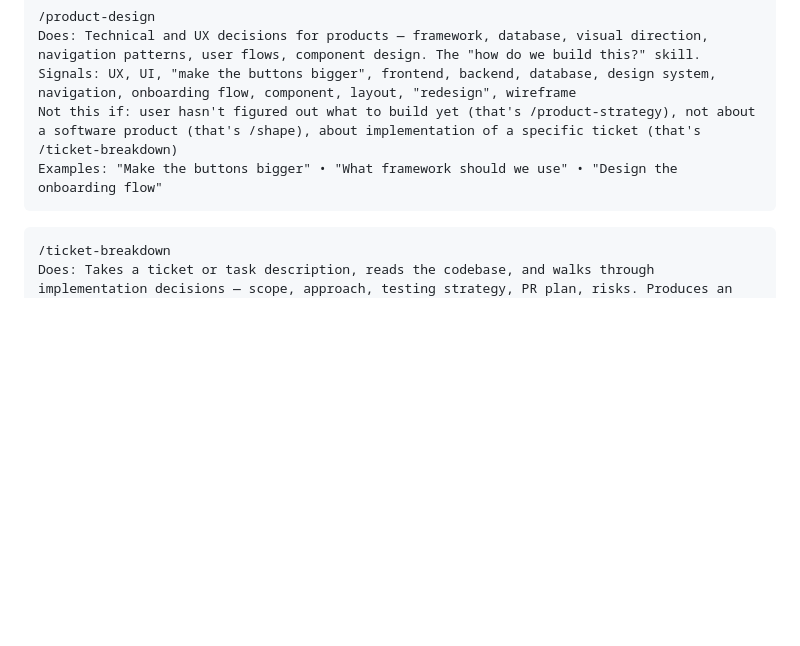
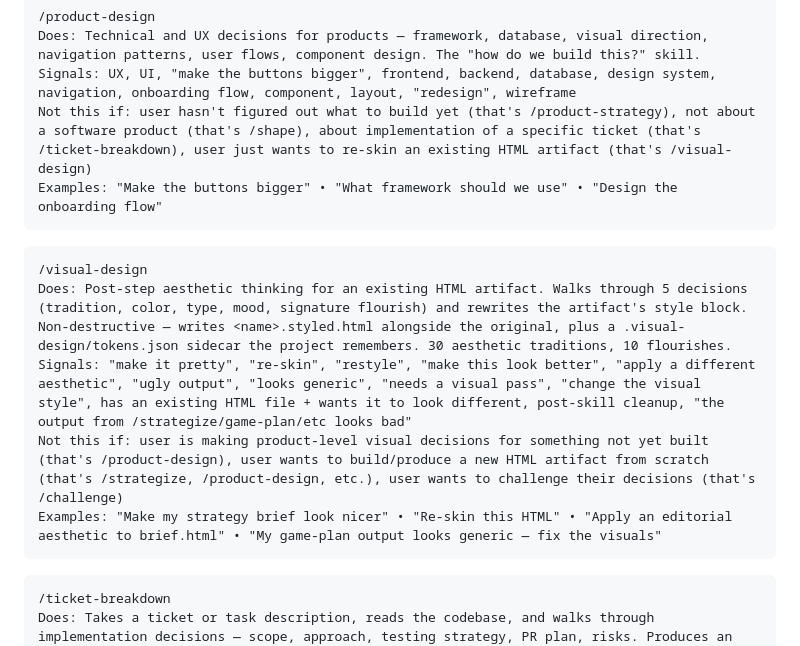
Before and after one commit to jnemargut/decision-kit, a Markdown page: orchestrator/decide/SKILL.md, the part around the change. Rendered like a GitHub page; blank space fills up the shorter version.

Commit message:
decide: route /visual-design
Adds /visual-design to the orchestrator's routing profiles. Placed in the
Thinking Skills section right after /product-design, since they're the
closest conceptually (both aesthetic decisions) but serve different
user intents — product-design for new builds, visual-design for
re-skinning existing HTML.

Also adds a disambiguator to /product-design's "Not this if" pointing
at /visual-design for users who already have an HTML artifact and just
want a new look.

Co-Authored-By: Claude Opus 4.7 (1M context) <noreply@anthropic.com>

````diff
--- a/orchestrator/decide/SKILL.md
+++ b/orchestrator/decide/SKILL.md
@@ -144,8 +144,16 @@ Examples: "I want an app to help me sleep" • "A tool-sharing platform for neig
 /product-design
 Does: Technical and UX decisions for products — framework, database, visual direction, navigation patterns, user flows, component design. The "how do we build this?" skill.
 Signals: UX, UI, "make the buttons bigger", frontend, backend, database, design system, navigation, onboarding flow, component, layout, "redesign", wireframe
-Not this if: user hasn't figured out what to build yet (that's /product-strategy), not about a software product (that's /shape), about implementation of a specific ticket (that's /ticket-breakdown)
+Not this if: user hasn't figured out what to build yet (that's /product-strategy), not about a software product (that's /shape), about implementation of a specific ticket (that's /ticket-breakdown), user just wants to re-skin an existing HTML artifact (that's /visual-design)
 Examples: "Make the buttons bigger" • "What framework should we use" • "Design the onboarding flow"
+```
+
+```
+/visual-design
+Does: Post-step aesthetic thinking for an existing HTML artifact. Walks through 5 decisions (tradition, color, type, mood, signature flourish) and rewrites the artifact's style block. Non-destructive — writes <name>.styled.html alongside the original, plus a .visual-design/tokens.json sidecar the project remembers. 30 aesthetic traditions, 10 flourishes.
+Signals: "make it pretty", "re-skin", "restyle", "make this look better", "apply a different aesthetic", "ugly output", "looks generic", "needs a visual pass", "change the visual style", has an existing HTML file + wants it to look different, post-skill cleanup, "the output from /strategize/game-plan/etc looks bad"
+Not this if: user is making product-level visual decisions for something not yet built (that's /product-design), user wants to build/produce a new HTML artifact from scratch (that's /strategize, /product-design, etc.), user wants to challenge their decisions (that's /challenge)
+Examples: "Make my strategy brief look nicer" • "Re-skin this HTML" • "Apply an editorial aesthetic to brief.html" • "My game-plan output looks generic — fix the visuals"
 ```
 
 ```
````
